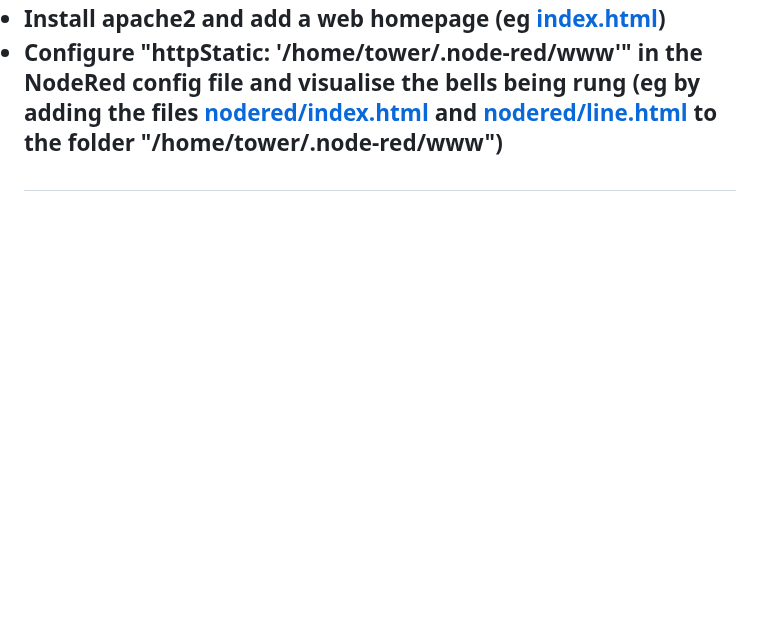
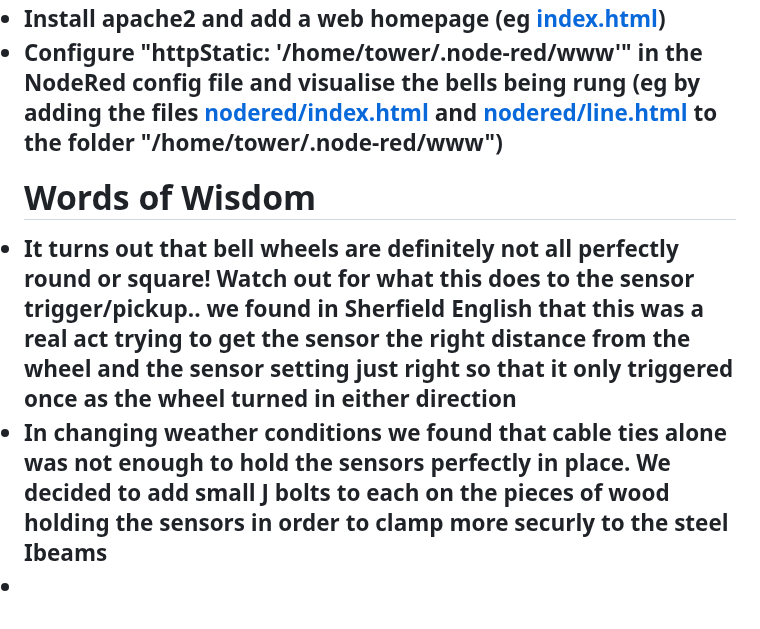
Before and after one commit to sunnybank101/BellTower, a Markdown page: README.md, the part around the change. Rendered like a GitHub page; blank space fills up the shorter version.

```diff
--- a/README.md
+++ b/README.md
@@ -79,3 +79,10 @@ The <a href="photos">Photo Library</a> shows how this system has been installed
   <li>Install apache2 and add a web homepage (eg <a href="index.html">index.html</a>)
   <li>Configure "httpStatic: '/home/tower/.node-red/www'" in the NodeRed config file and visualise the bells being rung (eg by adding the files <a href="nodered/index.html">nodered/index.html</a> and <a href="nodered/line.html">nodered/line.html</a> to the folder "/home/tower/.node-red/www")
 </list>
+
+<h2>Words of Wisdom</h2>
+<list>
+  <li>It turns out that bell wheels are definitely not all perfectly round or square!  Watch out for what this does to the sensor trigger/pickup.. we found in Sherfield English that this was a real act trying to get the sensor the right distance from the wheel and the sensor setting just right so that it only triggered once as the wheel turned in either direction
+  <li>In changing weather conditions we found that cable ties alone was not enough to hold the sensors perfectly in place. We decided to add small J bolts to each on the pieces of wood holding the sensors in order to clamp more securly to the steel Ibeams
+  <li>
+</list>
```
